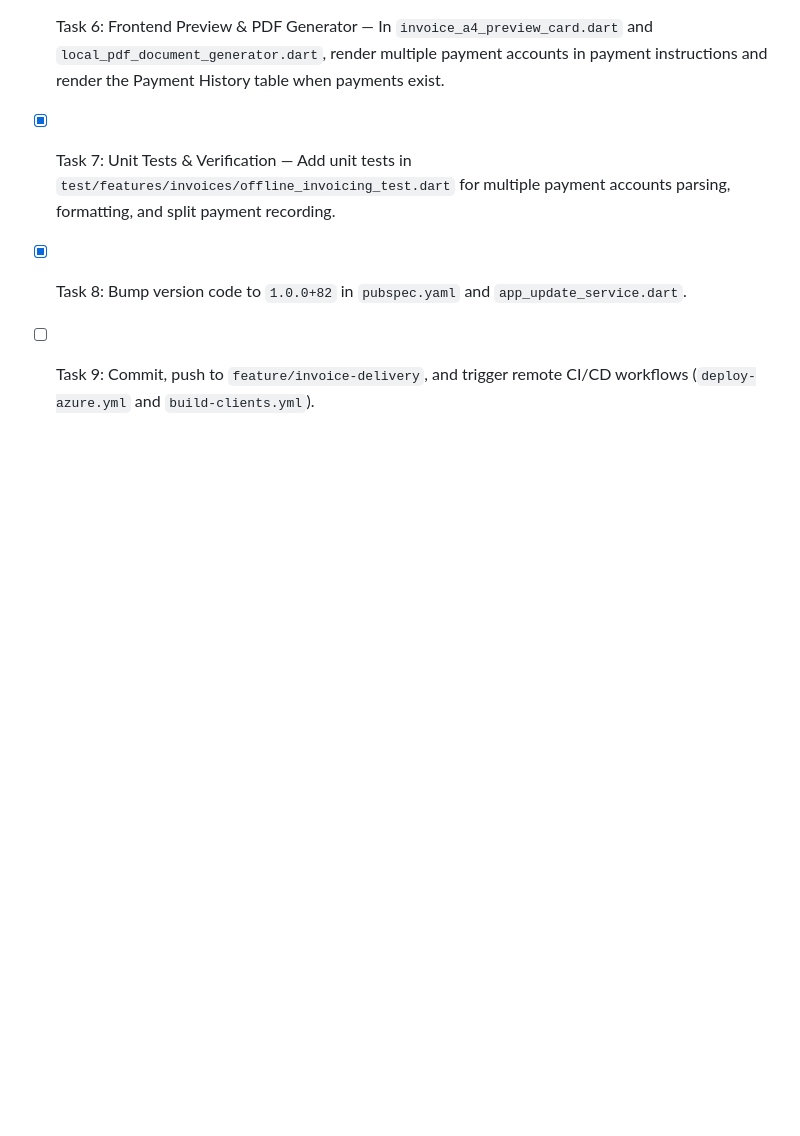
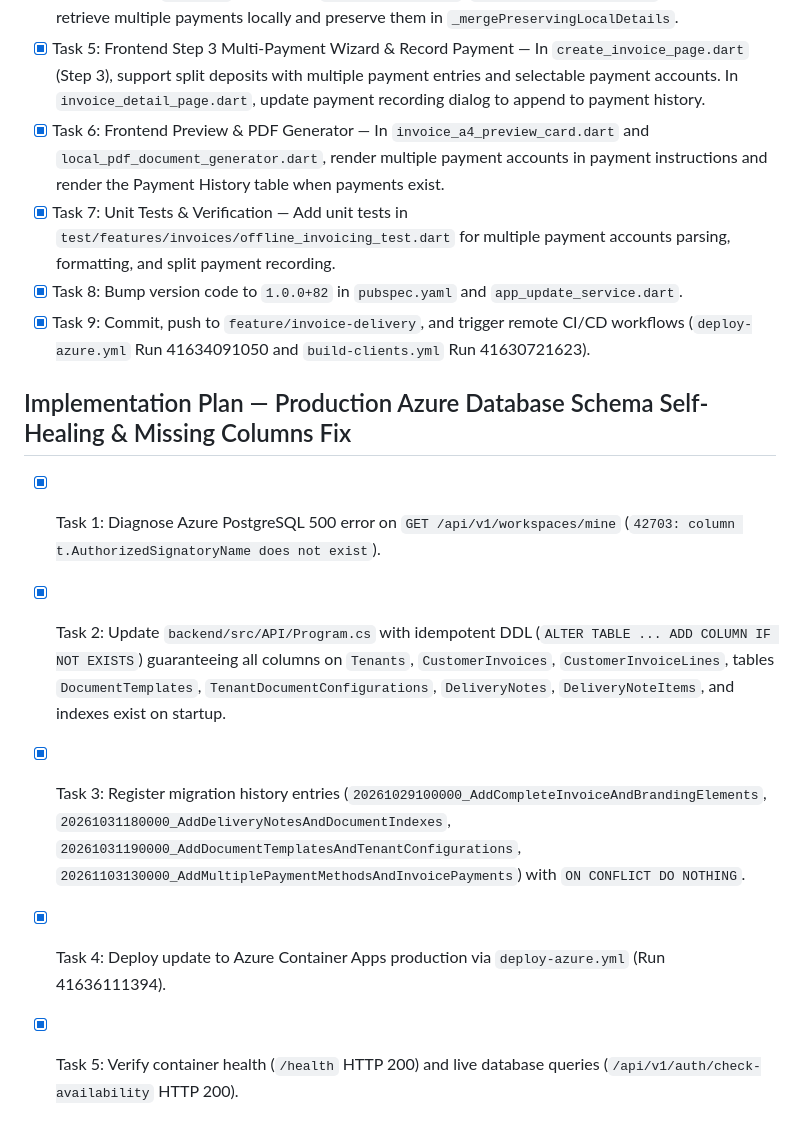
Before and after one commit to JosephSalvador/Business_Management_App, a Markdown page: AGENTS.md, the part around the change. GitHub-like rendering; blank space fills up the shorter version.

Commit message:
docs: document Azure PostgreSQL self-healing migration resolution in AGENTS.md

```diff
--- a/AGENTS.md
+++ b/AGENTS.md
@@ -256,4 +256,11 @@ documentation, migration, permissions, audit, API, offline, and sync are complet
 - [x] Task 6: Frontend Preview & PDF Generator — In `invoice_a4_preview_card.dart` and `local_pdf_document_generator.dart`, render multiple payment accounts in payment instructions and render the Payment History table when payments exist.
 - [x] Task 7: Unit Tests & Verification — Add unit tests in `test/features/invoices/offline_invoicing_test.dart` for multiple payment accounts parsing, formatting, and split payment recording.
 - [x] Task 8: Bump version code to `1.0.0+82` in `pubspec.yaml` and `app_update_service.dart`.
-- [ ] Task 9: Commit, push to `feature/invoice-delivery`, and trigger remote CI/CD workflows (`deploy-azure.yml` and `build-clients.yml`).
+- [x] Task 9: Commit, push to `feature/invoice-delivery`, and trigger remote CI/CD workflows (`deploy-azure.yml` Run 41634091050 and `build-clients.yml` Run 41630721623).
+
+## Implementation Plan — Production Azure Database Schema Self-Healing & Missing Columns Fix
+- [x] Task 1: Diagnose Azure PostgreSQL 500 error on `GET /api/v1/workspaces/mine` (`42703: column t.AuthorizedSignatoryName does not exist`).
+- [x] Task 2: Update `backend/src/API/Program.cs` with idempotent DDL (`ALTER TABLE ... ADD COLUMN IF NOT EXISTS`) guaranteeing all columns on `Tenants`, `CustomerInvoices`, `CustomerInvoiceLines`, tables `DocumentTemplates`, `TenantDocumentConfigurations`, `DeliveryNotes`, `DeliveryNoteItems`, and indexes exist on startup.
+- [x] Task 3: Register migration history entries (`20261029100000_AddCompleteInvoiceAndBrandingElements`, `20261031180000_AddDeliveryNotesAndDocumentIndexes`, `20261031190000_AddDocumentTemplatesAndTenantConfigurations`, `20261103130000_AddMultiplePaymentMethodsAndInvoicePayments`) with `ON CONFLICT DO NOTHING`.
+- [x] Task 4: Deploy update to Azure Container Apps production via `deploy-azure.yml` (Run 41636111394).
+- [x] Task 5: Verify container health (`/health` HTTP 200) and live database queries (`/api/v1/auth/check-availability` HTTP 200).
```
